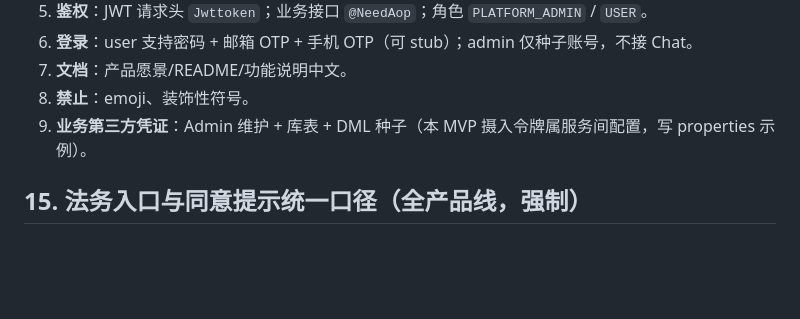
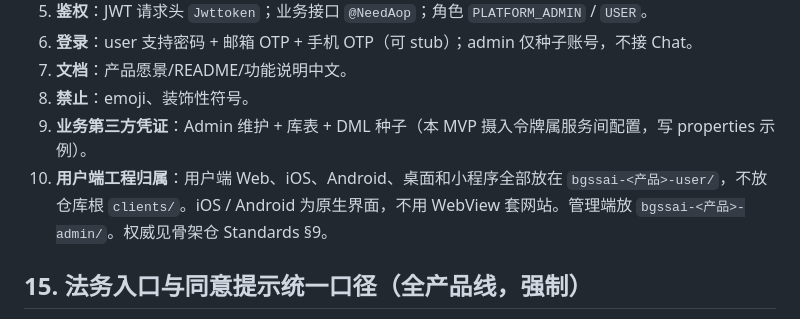
Before and after one commit to liuliuzo/bgssai-media, a Markdown page: docs/BGSSAI-Standards.md, the part around the change. Drawn GitHub-style; blank space fills up the shorter version.

Commit message:
docs(standards): enforce user client directory ownership under bgssai-<product>-user

```diff
--- a/docs/BGSSAI-Standards.md
+++ b/docs/BGSSAI-Standards.md
@@ -11,6 +11,7 @@
 7. **文档**：产品愿景/README/功能说明中文。
 8. **禁止**：emoji、装饰性符号。
 9. **业务第三方凭证**：Admin 维护 + 库表 + DML 种子（本 MVP 摄入令牌属服务间配置，写 properties 示例）。
+10. **用户端工程归属**：用户端 Web、iOS、Android、桌面和小程序全部放在 `bgssai-<产品>-user/`，不放仓库根 `clients/`。iOS / Android 为原生界面，不用 WebView 套网站。管理端放 `bgssai-<产品>-admin/`。权威见骨架仓 Standards §9。
 
 ## 15. 法务入口与同意提示统一口径（全产品线，强制）
 
```
